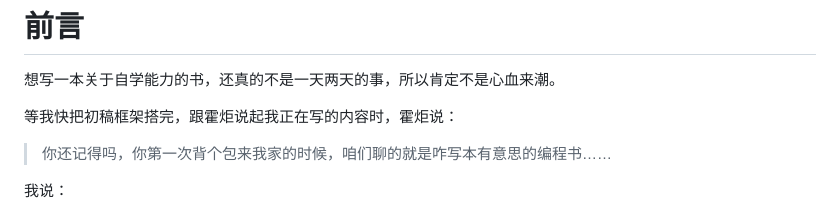
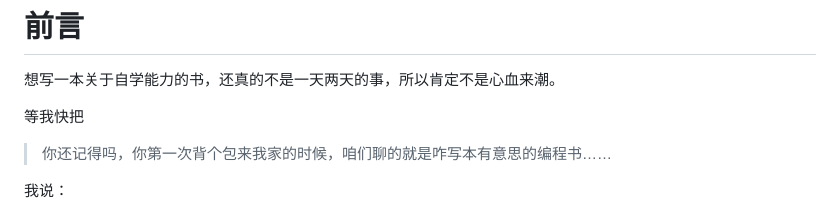
Before and after one commit to selfteaching/the-craft-of-selfteaching, a Markdown page: markdown/01.preface.md, the part around the change. Drawn GitHub-style.

Commit message:
Revise preface content in 01.preface.md
.....

```diff
--- a/markdown/01.preface.md
+++ b/markdown/01.preface.md
@@ -3,7 +3,7 @@
 
 想写一本关于自学能力的书，还真的不是一天两天的事，所以肯定不是心血来潮。
 
-等我快把初稿框架搭完，跟霍炬说起我正在写的内容时，霍炬说：
+等我快把
 
 > 你还记得吗，你第一次背个包来我家的时候，咱们聊的就是咋写本有意思的编程书……
 
```
